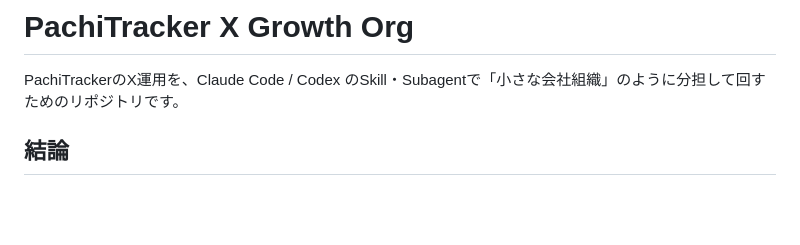
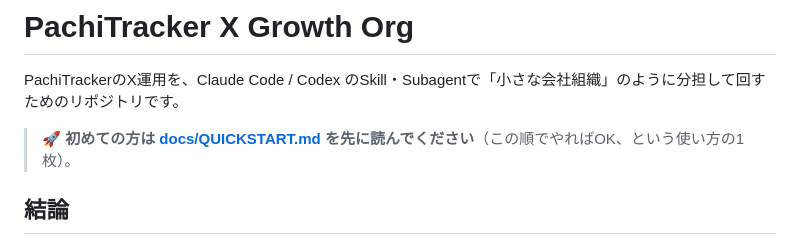
Before and after one commit to komatsu-dev-jp/-x-content-ops, a Markdown page: README.md, the part around the change. GitHub-like rendering; blank space fills up the shorter version.

```diff
--- a/README.md
+++ b/README.md
@@ -1,6 +1,8 @@
 # PachiTracker X Growth Org
 
 PachiTrackerのX運用を、Claude Code / Codex のSkill・Subagentで「小さな会社組織」のように分担して回すためのリポジトリです。
+
+> 🚀 **初めての方は [docs/QUICKSTART.md](docs/QUICKSTART.md) を先に読んでください**（この順でやればOK、という使い方の1枚）。
 
 ## 結論
 
```
Also changed, not shown: docs/QUICKSTART.md (added, +113 -0 lines).
